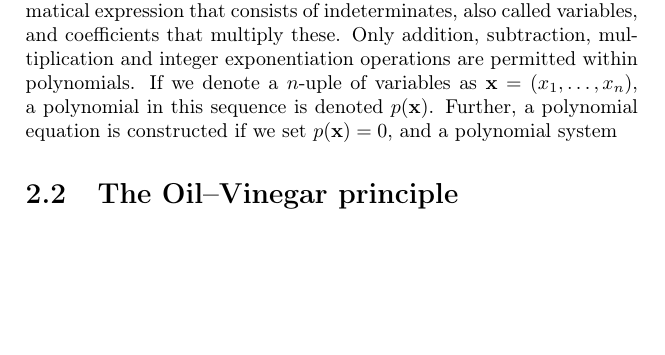
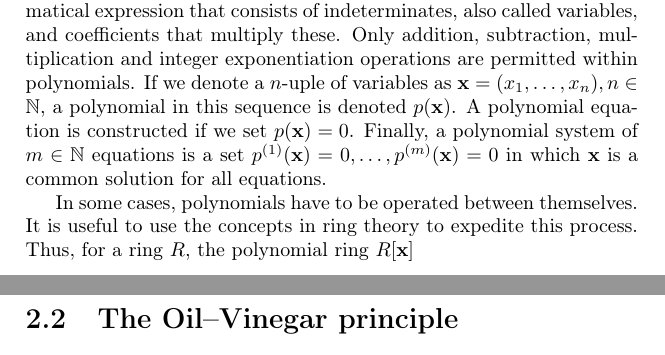
Before and after one commit to zambonin/msc, a LaTeX thesis (main.tex): part of page 8 of 19 before the commit and two parts of pages 8 and 9 of 19 after it, the two joined at a grey line, cut so that both start at the same text, the shorter picture padded with empty space. Compiled offline with pdfLaTeX.

Commit message:
overleaf_to_git: update main.tex from r1618 to r1629

```diff
--- a/main.tex
+++ b/main.tex
@@ -178,7 +178,9 @@ In this chapter, we will present the theory needed to understand how keys are re
 
 \section{Multivariate cryptography}\label{sec:mult}
 
-We give a short introduction to cryptosystems which are based on systems of multivariate equations. Recall that a polynomial is a mathematical expression that consists of indeterminates, also called variables, and coefficients that multiply these. Only addition, subtraction, multiplication and integer exponentiation operations are permitted within polynomials. If we denote a $n$-uple of variables as $\mathbf{x} = (x_{1}, \dots, x_{n})$, a polynomial in this sequence is denoted $p(\mathbf{x})$. Further, a polynomial equation is constructed if we set $p(\mathbf{x}) = 0$, and a polynomial system
+We give a short introduction to cryptosystems which are based on systems of multivariate equations. Recall that a polynomial is a mathematical expression that consists of indeterminates, also called variables, and coefficients that multiply these. Only addition, subtraction, multiplication and integer exponentiation operations are permitted within polynomials. If we denote a $n$-uple of variables as $\mathbf{x} = (x_{1}, \dots, x_{n}), n \in \mathbb{N}$, a polynomial in this sequence is denoted $p(\mathbf{x})$. A polynomial equation is constructed if we set $p(\mathbf{x}) = 0$. Finally, a polynomial system of $m \in \mathbb{N}$ equations is a set $p^{(1)}(\mathbf{x}) = 0, \dots, p^{(m)}(\mathbf{x}) = 0$ in which $\mathbf{x}$ is a common solution for all equations.
+
+In some cases, polynomials have to be operated between themselves. It is useful to use the concepts in ring theory to expedite this process. Thus, for a ring $R$, the polynomial ring $R[\mathbf{x}]$
 
 % Polynomials used within this context have $n$ variables, that is, $\mathbf{x} = (x_{1}, \dots, x_{n})$. A polynomial is called $p(\mathbf{x})$, and its coefficients are elements of a finite field $\mathbb{F}$. Thus, operations are described by the polynomial ring $\mathbb{F}[\mathbf{x}]$. In the case of multivariate cryptography, generally only quadratic polynomials are used due to efficiency
 
```
